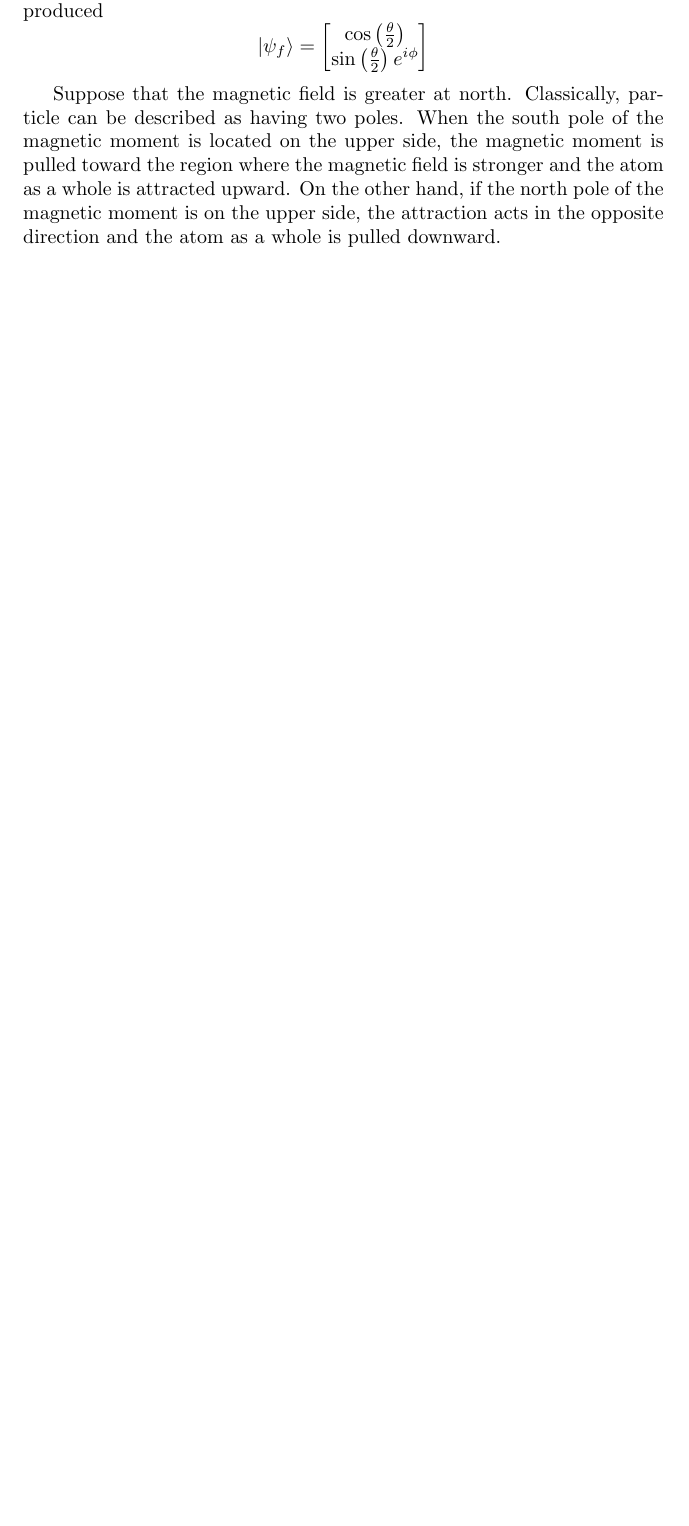
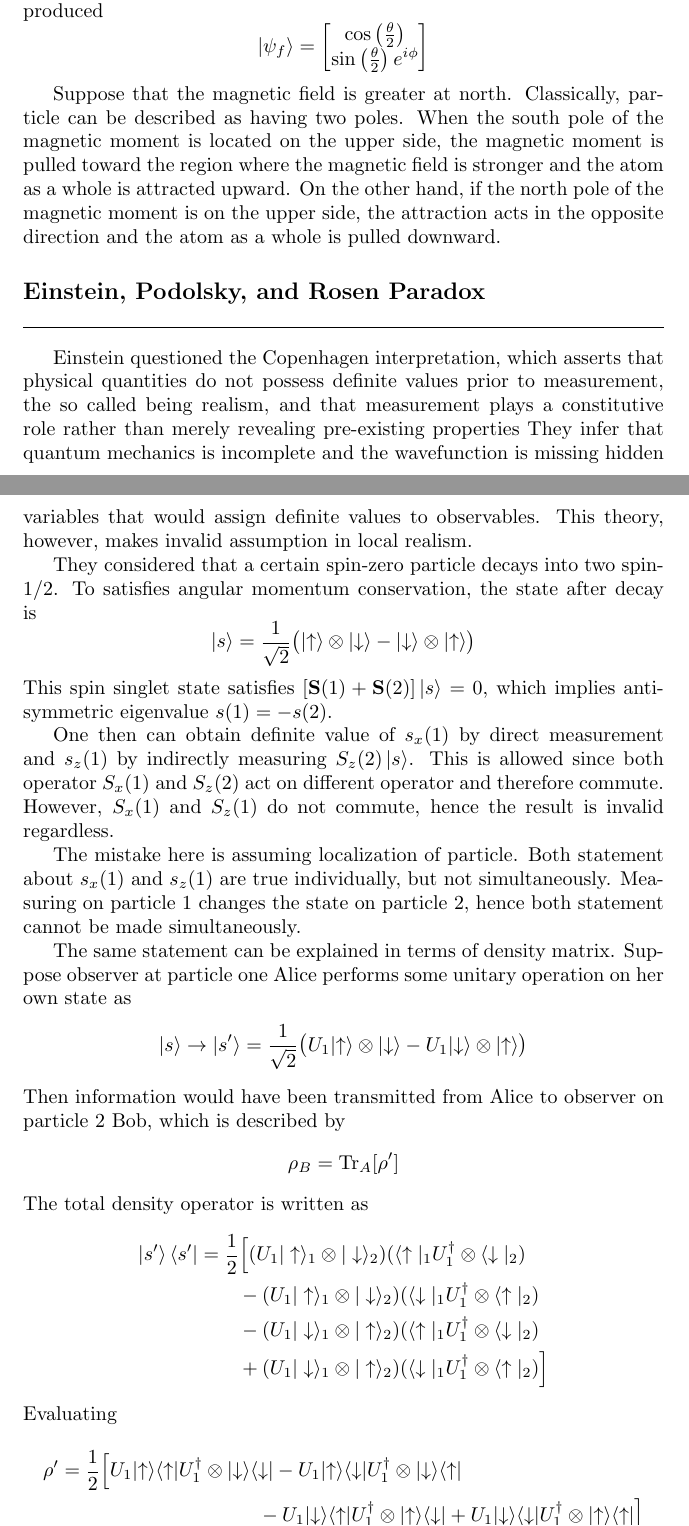
Before and after one commit to JohanesFaustus/QuantumMechanics, a LaTeX thesis (Main.tex, which reads Chapter/QM/Qubit/qubit.tex): part of page 165 of 248 before the commit and two parts of pages 165 and 166 of 250 after it, the two joined at a grey line, cut so that both start at the same text, the shorter picture padded with empty space. Compiled offline with pdfLaTeX.

Commit message:
added epr paradox

```diff
--- a/Chapter/QM/Qubit/qubit.tex
+++ b/Chapter/QM/Qubit/qubit.tex
@@ -637,3 +637,53 @@ Suppose that the magnetic field is greater at north.
 Classically, particle can be described as having two poles.
 When the south pole of the magnetic moment is located on the upper side, the magnetic moment is pulled toward the region where the magnetic field is stronger and the atom as a whole is attracted upward.
 On the other hand, if the north pole of the magnetic moment is on the upper side, the attraction acts in the opposite direction and the atom as a whole is pulled downward.
+
+\subsection{Einstein, Podolsky, and Rosen Paradox}
+Einstein questioned the Copenhagen interpretation, which asserts that physical quantities do not possess definite values prior to measurement, the so called being realism, and that measurement plays a constitutive role rather than merely revealing pre-existing properties
+They infer that quantum mechanics is incomplete and the wavefunction is missing hidden variables that would assign definite values to observables.
+This theory, however, makes invalid assumption in local realism.
+
+They considered that a certain spin-zero particle decays into two spin-$1/2$.
+To satisfies angular momentum conservation, the state after decay is
+\begin{equation*}
+  \lvert s\rangle = \frac{1}{\sqrt{2}}\bigl(\lvert\uparrow\rangle\otimes\lvert\downarrow\rangle - \lvert\downarrow\rangle\otimes\lvert\uparrow\rangle\bigr)
+\end{equation*}
+This spin singlet state satisfies $[\mathbf{S}(1) + \mathbf{S}(2)] \ket{s} =0$, which implies antisymmetric eigenvalue $s(1)=-s(2)$.
+
+One then can obtain definite value of $s_x(1)$ by direct measurement and $s_z(1)$ by indirectly measuring $S_z(2) \ket{s}$.
+This is allowed since both operator $S_x(1)$ and $S_z(2)$ act on different operator and therefore commute.
+However, $S_x(1)$ and $S_z(1)$ do not commute, hence the result is invalid regardless.
+
+The mistake here is assuming localization of particle.
+Both statement about $s_x(1)$ and $s_z(1)$ are true individually, but not simultaneously.
+Measuring on particle 1 changes the state on particle 2, hence both statement cannot be made simultaneously.
+
+The same statement can be explained in terms of density matrix.
+Suppose observer at particle one Alice performs some unitary operation  on her own state as
+\begin{equation*}
+  |s\rangle \to |s'\rangle = \frac{1}{\sqrt{2}}\bigl(U_1\lvert\uparrow\rangle\otimes\lvert\downarrow\rangle - U_1\lvert\downarrow\rangle\otimes\lvert\uparrow\rangle\bigr)
+\end{equation*}
+Then information would have been transmitted from Alice to observer on particle 2 Bob, which is described by
+\begin{equation*}
+  \rho_B = \mathrm{Tr} _A [\rho']
+\end{equation*}
+The total density operator is written as
+\begin{align*}
+    \ket{s' }\bra{s'}
+  & =  \frac{1}{2}\Big[(U_1|\uparrow\rangle_1\otimes|\downarrow\rangle_2)(\langle\uparrow|_1U_1^\dagger\otimes\langle\downarrow|_2)\\
+  &\qquad-(U_1|\uparrow\rangle_1\otimes|\downarrow\rangle_2)(\langle\downarrow|_1U_1^\dagger\otimes\langle\uparrow|_2)\\
+  &\qquad-(U_1|\downarrow\rangle_1\otimes|\uparrow\rangle_2)(\langle\uparrow|_1U_1^\dagger\otimes\langle\downarrow|_2)\\
+  &\qquad +(U_1|\downarrow\rangle_1\otimes|\uparrow\rangle_2)(\langle\downarrow|_1U_1^\dagger\otimes\langle\uparrow|_2)\Big]
+\end{align*}
+Evaluating
+\begin{multline*}
+    \rho'
+    =\frac{1}{2}\Big[U_{1}\lvert\uparrow\rangle\langle\uparrow\rvert U_{1}^{\dagger}\otimes\lvert\downarrow\rangle\langle\downarrow\rvert
+- U_{1}\lvert\uparrow\rangle\langle\downarrow\rvert U_{1}^{\dagger}\otimes\lvert\downarrow\rangle\langle\uparrow\rvert\\
+ - U_{1}\lvert\downarrow\rangle\langle\uparrow\rvert U_{1}^{\dagger}\otimes\lvert\uparrow\rangle\langle\downarrow\rvert
++ U_{1}\lvert\downarrow\rangle\langle\downarrow\rvert U_{1}^{\dagger}\otimes\lvert\uparrow\rangle\langle\uparrow\rvert\Big]
+\end{multline*}
+Using cyclicity and partial trace definition
+\begin{equation*}
+  \mathrm{Tr}_B \left(\ket{a_1}\bra{a_2}\otimes \ket{b_1} \bra{b_2}  \right)  = \ket{a_1}\bra{a_2} \braket{b_2|b_1}
+\end{equation*}
```
Also changed, not shown: Chapter/QM/Qubit/qubit.tex (10 more changed lines).
